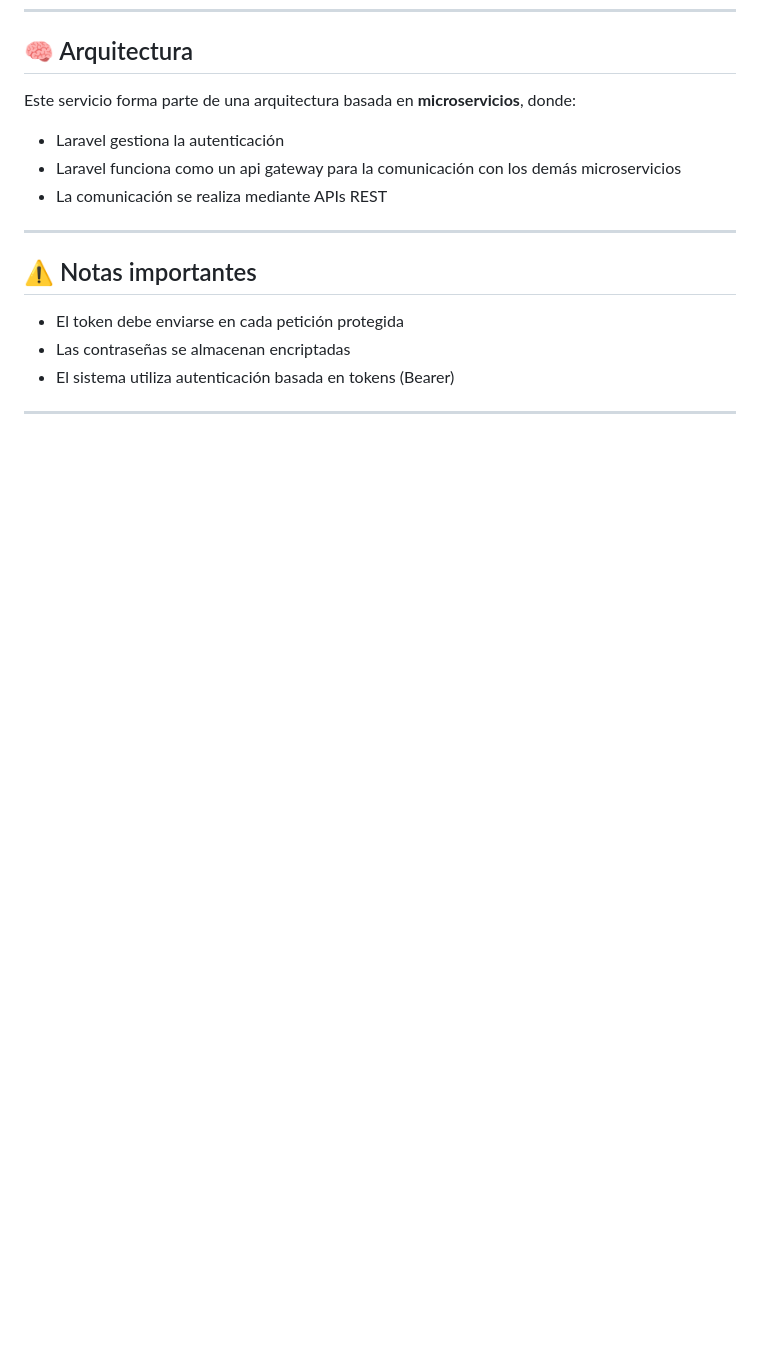
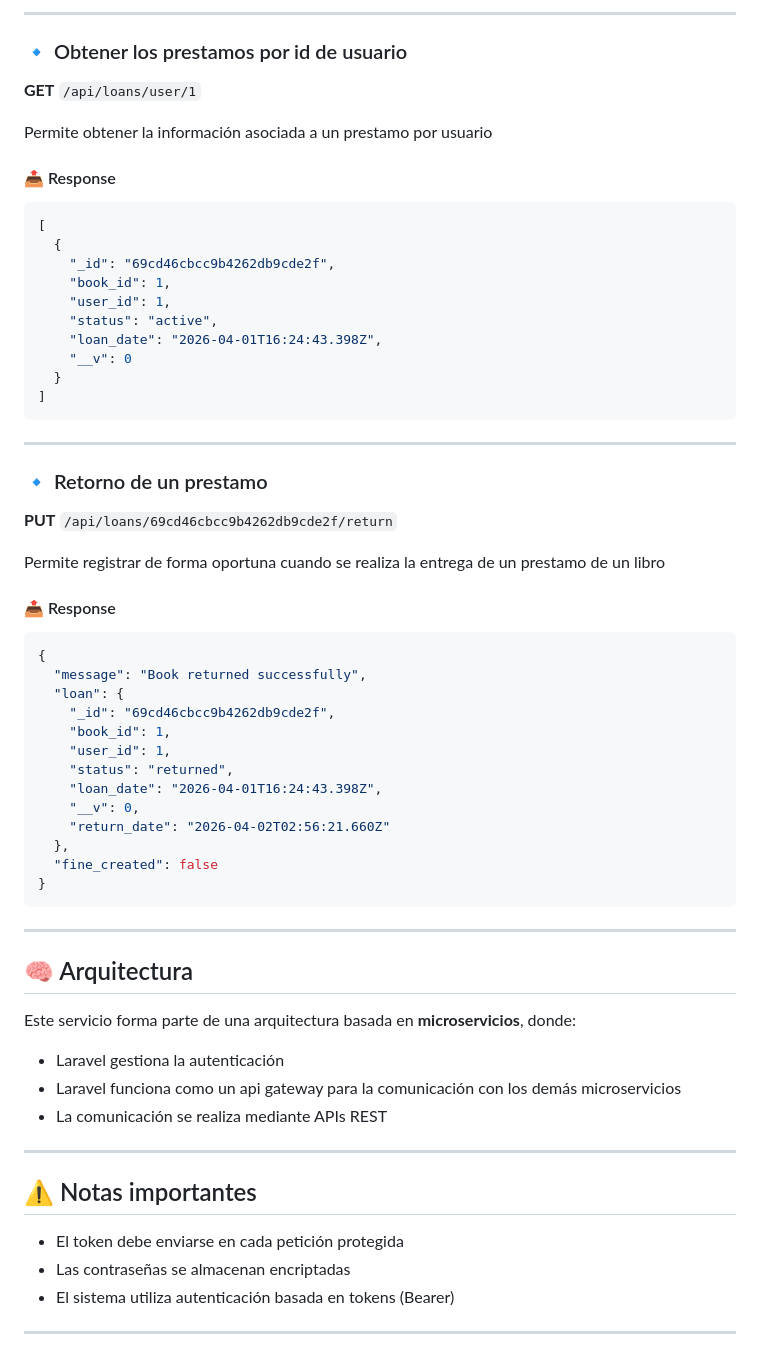
Before and after one commit to Fullgaito/Biblioteca-Digital, a Markdown page: api-gateway/README.md, the part around one of its changes. GitHub-like rendering; blank space fills up the shorter version.

Commit message:
docs:ms-loans description

````diff
--- a/api-gateway/README.md
+++ b/api-gateway/README.md
@@ -312,3 +390,56 @@ Permite la eliminación definitiva de un libro ya creado con su id correspondien
+---
+
+### 🔹 Obtener los prestamos por id de usuario
+
+**GET** `/api/loans/user/1`
+
+Permite obtener la información asociada a un prestamo por usuario
+
+
+#### 📤 Response
+
+```json
+[
+  {
+    "_id": "69cd46cbcc9b4262db9cde2f",
+    "book_id": 1,
+    "user_id": 1,
+    "status": "active",
+    "loan_date": "2026-04-01T16:24:43.398Z",
+    "__v": 0
+  }
+]
+```
+
+---
+
+### 🔹 Retorno de un prestamo
+
+**PUT** `/api/loans/69cd46cbcc9b4262db9cde2f/return`
+
+Permite registrar de forma oportuna cuando se realiza la entrega de un prestamo de un libro
+
+
+#### 📤 Response
+
+```json
+{
+  "message": "Book returned successfully",
+  "loan": {
+    "_id": "69cd46cbcc9b4262db9cde2f",
+    "book_id": 1,
+    "user_id": 1,
+    "status": "returned",
+    "loan_date": "2026-04-01T16:24:43.398Z",
+    "__v": 0,
+    "return_date": "2026-04-02T02:56:21.660Z"
+  },
+  "fine_created": false
+}
+```
+
+---
+
 ## 🧠 Arquitectura
 
 Este servicio forma parte de una arquitectura basada en **microservicios**, donde:
````
Also changed, not shown: other parts of api-gateway/README.md (+78 -0 lines).
